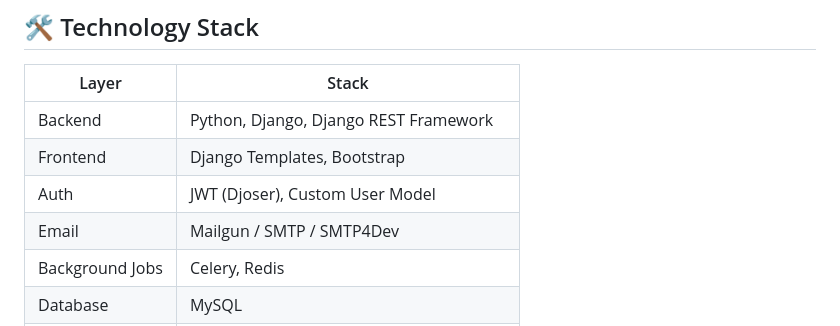
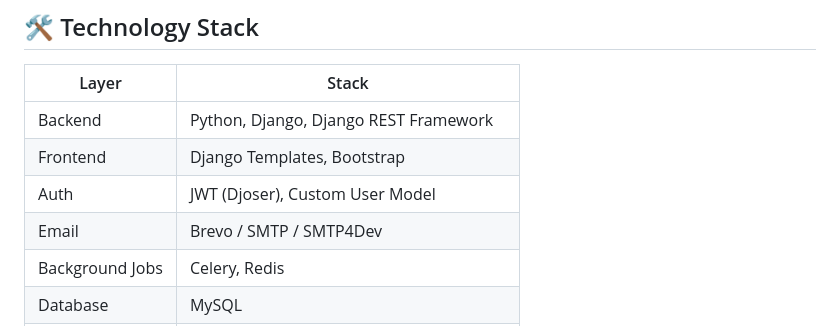
Before and after one commit to Mo-Khalifa96/Hotel-Booking-App-with-Django, a Markdown page: README.md, the part around the change. Drawn GitHub-style.

```diff
--- a/README.md
+++ b/README.md
@@ -56,7 +56,7 @@ A professional, full-featured hotel booking system built with **Django**, design
 | Backend         | Python, Django, Django REST Framework   |
 | Frontend        | Django Templates, Bootstrap             |
 | Auth            | JWT (Djoser), Custom User Model         |
-| Email           | Mailgun / SMTP / SMTP4Dev               |
+| Email           | Brevo / SMTP / SMTP4Dev               |
 | Background Jobs | Celery, Redis                           |
 | Database        | MySQL                                   |
 | Deployment      | Docker, Docker Compose, Gunicorn, Nginx |
```
